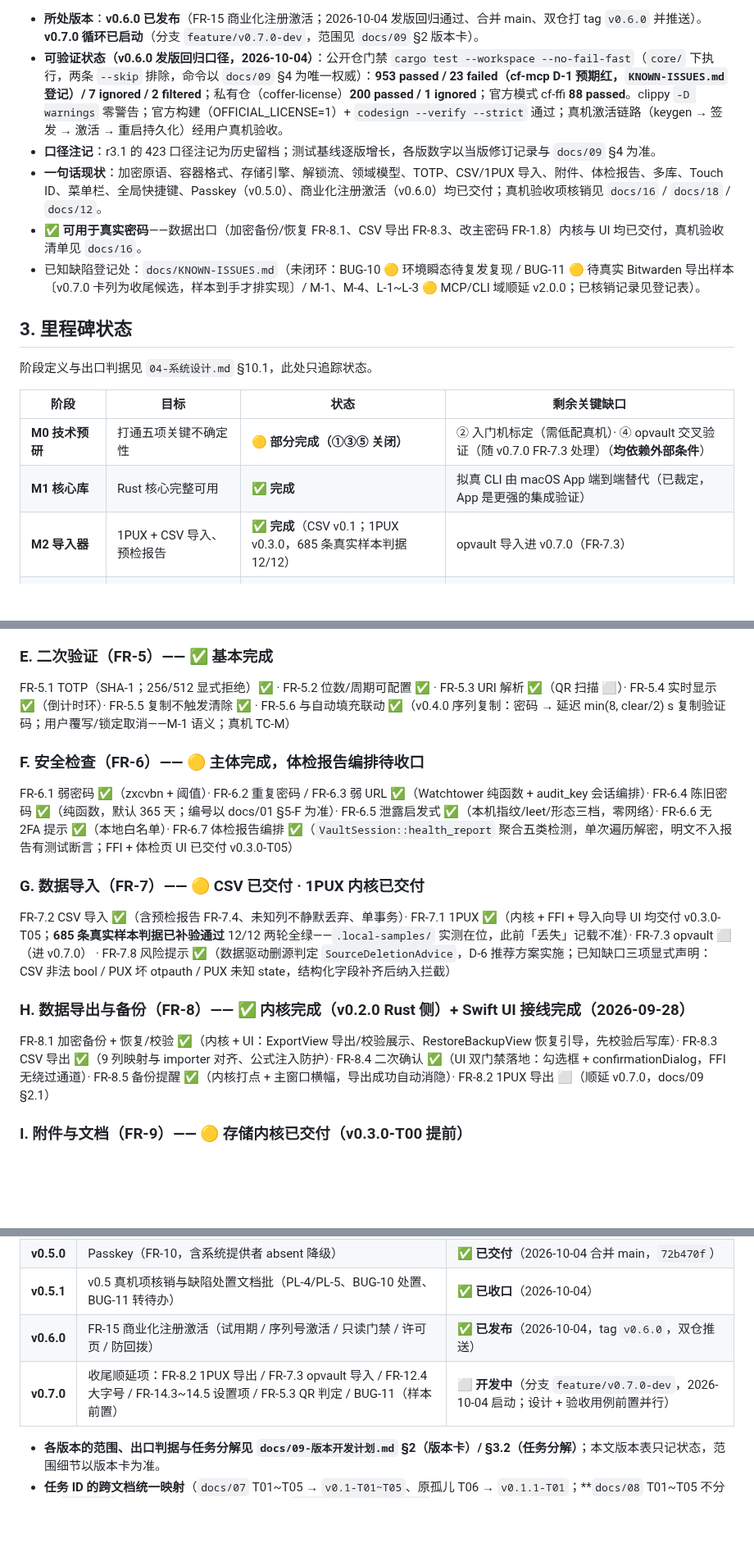
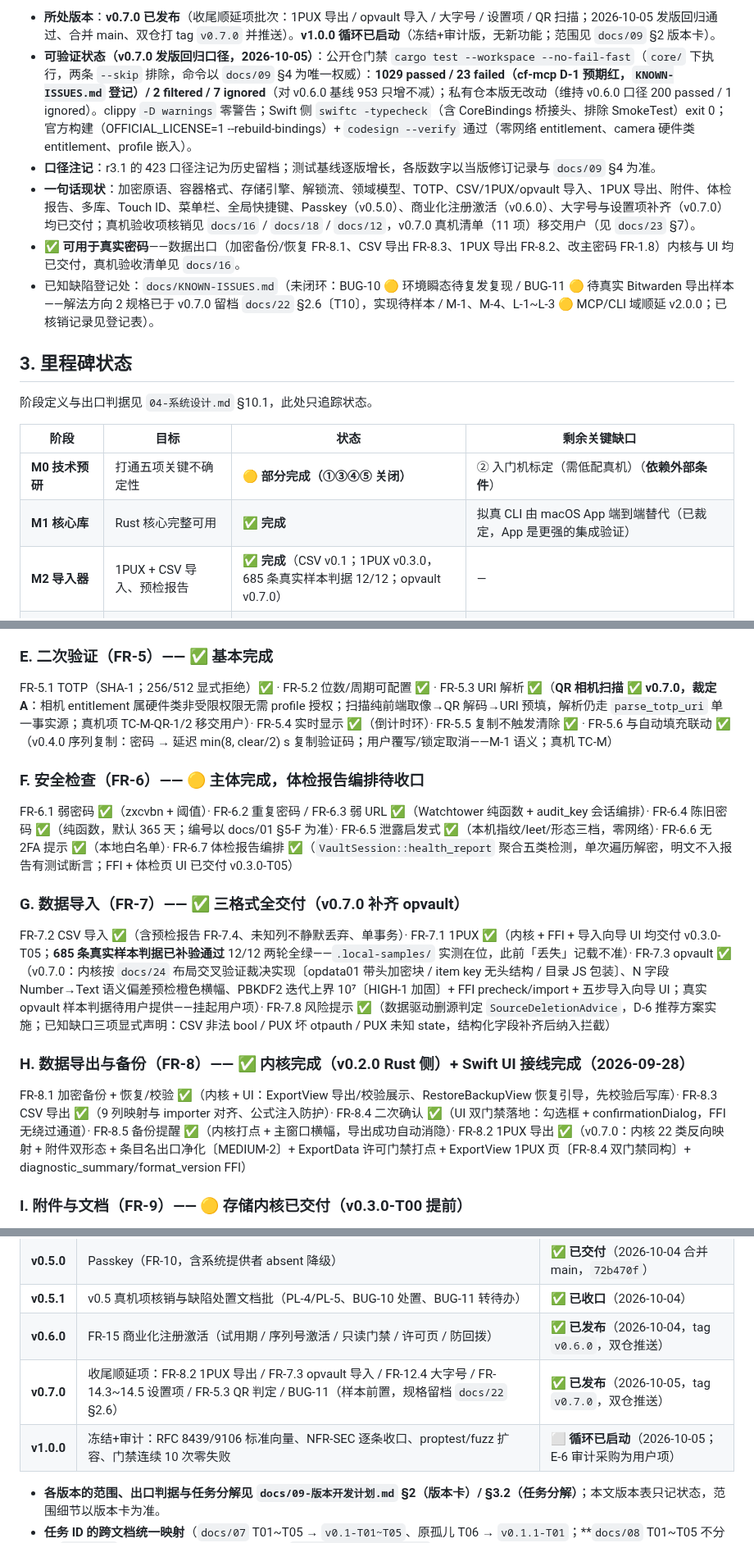
Before and after one commit to cygnusyang/coffer, a Markdown page: docs/06-开发计划.md, 3 parts joined by grey strips. Shown at 82% size. GitHub-like rendering; blank space fills up the shorter version.

```diff
--- a/docs/06-开发计划.md
+++ b/docs/06-开发计划.md
@@ -79,10 +80,10 @@
 
-- **所处版本**：**v0.6.0 已发布**（FR-15 商业化注册激活；2026-10-04 发版回归通过、合并 main、双仓打 tag `v0.6.0` 并推送）。**v0.7.0 循环已启动**（分支 `feature/v0.7.0-dev`，范围见 `docs/09` §2 版本卡）。
-- **可验证状态（v0.6.0 发版回归口径，2026-10-04）**：公开仓门禁 `cargo test --workspace --no-fail-fast`（`core/` 下执行，两条 `--skip` 排除，命令以 `docs/09` §4 为唯一权威）：**953 passed / 23 failed（cf-mcp D-1 预期红，`KNOWN-ISSUES.md` 登记）/ 7 ignored / 2 filtered**；私有仓（coffer-license）**200 passed / 1 ignored**；官方模式 cf-ffi **88 passed**。clippy `-D warnings` 零警告；官方构建（OFFICIAL_LICENSE=1）+ `codesign --verify --strict` 通过；真机激活链路（keygen → 签发 → 激活 → 重启持久化）经用户真机验收。
+- **所处版本**：**v0.7.0 已发布**（收尾顺延项批次：1PUX 导出 / opvault 导入 / 大字号 / 设置项 / QR 扫描；2026-10-05 发版回归通过、合并 main、双仓打 tag `v0.7.0` 并推送）。**v1.0.0 循环已启动**（冻结+审计版，无新功能；范围见 `docs/09` §2 版本卡）。
+- **可验证状态（v0.7.0 发版回归口径，2026-10-05）**：公开仓门禁 `cargo test --workspace --no-fail-fast`（`core/` 下执行，两条 `--skip` 排除，命令以 `docs/09` §4 为唯一权威）：**1029 passed / 23 failed（cf-mcp D-1 预期红，`KNOWN-ISSUES.md` 登记）/ 2 filtered / 7 ignored**（对 v0.6.0 基线 953 只增不减）；私有仓本版无改动（维持 v0.6.0 口径 200 passed / 1 ignored）。clippy `-D warnings` 零警告；Swift 侧 `swiftc -typecheck`（含 CoreBindings 桥接头、排除 SmokeTest）exit 0；官方构建（OFFICIAL_LICENSE=1 --rebuild-bindings）+ `codesign --verify` 通过（零网络 entitlement、camera 硬件类 entitlement、profile 嵌入）。
 - **口径注记**：r3.1 的 423 口径注记为历史留档；测试基线逐版增长，各版数字以当版修订记录与 `docs/09` §4 为准。
-- **一句话现状**：加密原语、容器格式、存储引擎、解锁流、领域模型、TOTP、CSV/1PUX 导入、附件、体检报告、多库、Touch ID、菜单栏、全局快捷键、Passkey（v0.5.0）、商业化注册激活（v0.6.0）均已交付；真机验收项核销见 `docs/16` / `docs/18` / `docs/12`。
-- ✅ **可用于真实密码**——数据出口（加密备份/恢复 FR-8.1、CSV 导出 FR-8.3、改主密码 FR-1.8）内核与 UI 均已交付，真机验收清单见 `docs/16`。
-- 已知缺陷登记处：`docs/KNOWN-ISSUES.md`（未闭环：BUG-10 🟡 环境瞬态待复发复现 / BUG-11 🟡 待真实 Bitwarden 导出样本〔v0.7.0 卡列为收尾候选，样本到手才排实现〕/ M-1、M-4、L-1~L-3 🟡 MCP/CLI 域顺延 v2.0.0；已核销记录见登记表）。
+- **一句话现状**：加密原语、容器格式、存储引擎、解锁流、领域模型、TOTP、CSV/1PUX/opvault 导入、1PUX 导出、附件、体检报告、多库、Touch ID、菜单栏、全局快捷键、Passkey（v0.5.0）、商业化注册激活（v0.6.0）、大字号与设置项补齐（v0.7.0）均已交付；真机验收项核销见 `docs/16` / `docs/18` / `docs/12`，v0.7.0 真机清单（11 项）移交用户（见 `docs/23` §7）。
+- ✅ **可用于真实密码**——数据出口（加密备份/恢复 FR-8.1、CSV 导出 FR-8.3、1PUX 导出 FR-8.2、改主密码 FR-1.8）内核与 UI 均已交付，真机验收清单见 `docs/16`。
+- 已知缺陷登记处：`docs/KNOWN-ISSUES.md`（未闭环：BUG-10 🟡 环境瞬态待复发复现 / BUG-11 🟡 待真实 Bitwarden 导出样本——解法方向 2 规格已于 v0.7.0 留档 `docs/22` §2.6〔T10〕，实现待样本 / M-1、M-4、L-1~L-3 🟡 MCP/CLI 域顺延 v2.0.0；已核销记录见登记表）。
 
 ## 3. 里程碑状态
 
@@ -90,9 +91,9 @@
 
 | 阶段 | 目标 | 状态 | 剩余关键缺口 |
 | --- | --- | --- | --- |
-| **M0 技术预研** | 打通五项关键不确定性 | 🟡 **部分完成（①③⑤ 关闭）** | ② 入门机标定（需低配真机）· ④ opvault 交叉验证（随 v0.7.0 FR-7.3 处理）（**均依赖外部条件**） |
+| **M0 技术预研** | 打通五项关键不确定性 | 🟡 **部分完成（①③④⑤ 关闭）** | ② 入门机标定（需低配真机）（**依赖外部条件**） |
 | **M1 核心库** | Rust 核心完整可用 | ✅ **完成** | 拟真 CLI 由 macOS App 端到端替代（已裁定，App 是更强的集成验证） |
-| **M2 导入器** | 1PUX + CSV 导入、预检报告 | ✅ **完成**（CSV v0.1；1PUX v0.3.0，685 条真实样本判据 12/12） | opvault 导入进 v0.7.0（FR-7.3） |
+| **M2 导入器** | 1PUX + CSV 导入、预检报告 | ✅ **完成**（CSV v0.1；1PUX v0.3.0，685 条真实样本判据 12/12；opvault v0.7.0） | — |
 | **M3 macOS MVP** | 可日常使用的 macOS 端 | ✅ **完成**（v0.1 纵切已交付） | 菜单栏常驻 / 全局快捷键（留待 M4）；Touch ID 真机已打通（BUG-2 于 2026-09-27 修复，r3.4） |
 | **M4 macOS 完整** | Should 项补齐 + Passkey（条件性） | 🟡 **大部分完成** | 菜单栏已随 v0.4.0、Passkey 已随 v0.5.0 交付；剩 Watchtower 深化项 |
 | **M5 Android 端** | 第二交付目标 | ⬜ 未开始 | 全部 |
@@ -168,19 +169,19 @@ FR-4.6 剪贴板填充 ✅ · FR-4.7 剪贴板自动清除 ✅（30s，TOTP 不
 
 ### E. 二次验证（FR-5）—— ✅ 基本完成
 
-FR-5.1 TOTP（SHA-1；256/512 显式拒绝）✅ · FR-5.2 位数/周期可配置 ✅ · FR-5.3 URI 解析 ✅（QR 扫描 ⬜）· FR-5.4 实时显示 ✅（倒计时环）· FR-5.5 复制不触发清除 ✅ · FR-5.6 与自动填充联动 ✅（v0.4.0 序列复制：密码 → 延迟 min(8, clear/2) s 复制验证码；用户覆写/锁定取消——M-1 语义；真机 TC-M）
+FR-5.1 TOTP（SHA-1；256/512 显式拒绝）✅ · FR-5.2 位数/周期可配置 ✅ · FR-5.3 URI 解析 ✅（**QR 相机扫描 ✅ v0.7.0，裁定 A**：相机 entitlement 属硬件类非受限权限无需 profile 授权；扫描纯前端取像→QR 解码→URI 预填，解析仍走 `parse_totp_uri` 单一事实源；真机项 TC-M-QR-1/2 移交用户）· FR-5.4 实时显示 ✅（倒计时环）· FR-5.5 复制不触发清除 ✅ · FR-5.6 与自动填充联动 ✅（v0.4.0 序列复制：密码 → 延迟 min(8, clear/2) s 复制验证码；用户覆写/锁定取消——M-1 语义；真机 TC-M）
 
 ### F. 安全检查（FR-6）—— 🟡 主体完成，体检报告编排待收口
 
 FR-6.1 弱密码 ✅（zxcvbn + 阈值）· FR-6.2 重复密码 / FR-6.3 弱 URL ✅（Watchtower 纯函数 + audit_key 会话编排）· FR-6.4 陈旧密码 ✅（纯函数，默认 365 天；编号以 docs/01 §5-F 为准）· FR-6.5 泄露启发式 ✅（本机指纹/leet/形态三档，零网络）· FR-6.6 无 2FA 提示 ✅（本地白名单）· FR-6.7 体检报告编排 ✅（`VaultSession::health_report` 聚合五类检测，单次遍历解密，明文不入报告有测试断言；FFI + 体检页 UI 已交付 v0.3.0-T05）
 
-### G. 数据导入（FR-7）—— 🟡 CSV 已交付 · 1PUX 内核已交付
+### G. 数据导入（FR-7）—— ✅ 三格式全交付（v0.7.0 补齐 opvault）
 
-FR-7.2 CSV 导入 ✅（含预检报告 FR-7.4、未知列不静默丢弃、单事务）· FR-7.1 1PUX ✅（内核 + FFI + 导入向导 UI 均交付 v0.3.0-T05；**685 条真实样本判据已补验通过** 12/12 两轮全绿——`.local-samples/` 实测在位，此前「丢失」记载不准）· FR-7.3 opvault ⬜（进 v0.7.0） · FR-7.8 风险提示 ✅（数据驱动删源判定 `SourceDeletionAdvice`，D-6 推荐方案实施；已知缺口三项显式声明：CSV 非法 bool / PUX 坏 otpauth / PUX 未知 state，结构化字段补齐后纳入拦截）
+FR-7.2 CSV 导入 ✅（含预检报告 FR-7.4、未知列不静默丢弃、单事务）· FR-7.1 1PUX ✅（内核 + FFI + 导入向导 UI 均交付 v0.3.0-T05；**685 条真实样本判据已补验通过** 12/12 两轮全绿——`.local-samples/` 实测在位，此前「丢失」记载不准）· FR-7.3 opvault ✅（v0.7.0：内核按 `docs/24` 布局交叉验证裁决实现〔opdata01 带头加密块 / item key 无头结构 / 目录 JS 包装〕、N 字段 Number→Text 语义偏差预检橙色横幅、PBKDF2 迭代上界 10⁷〔HIGH-1 加固〕+ FFI precheck/import + 五步导入向导 UI；真实 opvault 样本判据待用户提供——挂起用户项）· FR-7.8 风险提示 ✅（数据驱动删源判定 `SourceDeletionAdvice`，D-6 推荐方案实施；已知缺口三项显式声明：CSV 非法 bool / PUX 坏 otpauth / PUX 未知 state，结构化字段补齐后纳入拦截）
 
 ### H. 数据导出与备份（FR-8）—— ✅ 内核完成（v0.2.0 Rust 侧）+ Swift UI 接线完成（2026-09-28）
 
-FR-8.1 加密备份 + 恢复/校验 ✅（内核 + UI：ExportView 导出/校验展示、RestoreBackupView 恢复引导，先校验后写库）· FR-8.3 CSV 导出 ✅（9 列映射与 importer 对齐、公式注入防护）· FR-8.4 二次确认 ✅（UI 双门禁落地：勾选框 + confirmationDialog，FFI 无绕过通道）· FR-8.5 备份提醒 ✅（内核打点 + 主窗口横幅，导出成功自动消隐）· FR-8.2 1PUX 导出 ⬜（顺延 v0.7.0，docs/09 §2.1）
+FR-8.1 加密备份 + 恢复/校验 ✅（内核 + UI：ExportView 导出/校验展示、RestoreBackupView 恢复引导，先校验后写库）· FR-8.3 CSV 导出 ✅（9 列映射与 importer 对齐、公式注入防护）· FR-8.4 二次确认 ✅（UI 双门禁落地：勾选框 + confirmationDialog，FFI 无绕过通道）· FR-8.5 备份提醒 ✅（内核打点 + 主窗口横幅，导出成功自动消隐）· FR-8.2 1PUX 导出 ✅（v0.7.0：内核 22 类反向映射 + 附件双形态 + 条目名出口净化〔MEDIUM-2〕+ ExportData 许可门禁打点 + ExportView 1PUX 页〔FR-8.4 双门禁同构〕+ diagnostic_summary/format_version FFI）
 
 ### I. 附件与文档（FR-9）—— 🟡 存储内核已交付（v0.3.0-T00 提前）
 
@@ -274,7 +275,8 @@ FR-15.2 只读门禁 ✅（公开仓侧（2026-09-29）+ 官方判定器接入
 | **v0.5.0** | Passkey（FR-10，含系统提供者 absent 降级） | ✅ **已交付**（2026-10-04 合并 main，`72b470f`） |
 | **v0.5.1** | v0.5 真机项核销与缺陷处置文档批（PL-4/PL-5、BUG-10 处置、BUG-11 转待办） | ✅ **已收口**（2026-10-04） |
 | **v0.6.0** | FR-15 商业化注册激活（试用期 / 序列号激活 / 只读门禁 / 许可页 / 防回拨） | ✅ **已发布**（2026-10-04，tag `v0.6.0`，双仓推送） |
-| **v0.7.0** | 收尾顺延项：FR-8.2 1PUX 导出 / FR-7.3 opvault 导入 / FR-12.4 大字号 / FR-14.3~14.5 设置项 / FR-5.3 QR 判定 / BUG-11（样本前置） | ⬜ **开发中**（分支 `feature/v0.7.0-dev`，2026-10-04 启动；设计 + 验收用例前置并行） |
+| **v0.7.0** | 收尾顺延项：FR-8.2 1PUX 导出 / FR-7.3 opvault 导入 / FR-12.4 大字号 / FR-14.3~14.5 设置项 / FR-5.3 QR 判定 / BUG-11（样本前置，规格留档 `docs/22` §2.6） | ✅ **已发布**（2026-10-05，tag `v0.7.0`，双仓推送） |
+| **v1.0.0** | 冻结+审计：RFC 8439/9106 标准向量、NFR-SEC 逐条收口、proptest/fuzz 扩容、门禁连续 10 次零失败 | ⬜ **循环已启动**（2026-10-05；E-6 审计采购为用户项） |
 
 - **各版本的范围、出口判据与任务分解见 `docs/09-版本开发计划.md` §2（版本卡）/ §3.2（任务分解）**；本文版本表只记状态，范围细节以版本卡为准。
 - **任务 ID 的跨文档统一映射**（`docs/07` T01~T05 → `v0.1-T01~T05`、原孤儿 T06 → `v0.1.1-T01`；**`docs/08` T01~T05 不分配 `vX.Y-Tnn`**——Touch ID 不绑任何版本）见 `docs/09-版本开发计划.md` §3.1 / §3.6；本文不再维护任务表。⚠️ 修订记录 r1.8 中 T06 所带的版本前缀是**旧任务批次名**（该批次实为 v0.1.1 的补强），**与发布版本轴上的版本号无关**，勿按发布版本解读。
```
Also changed, not shown: other parts of docs/06-开发计划.md (+10 -9 lines), docs/09-版本开发计划.md (+5 -4 lines).
